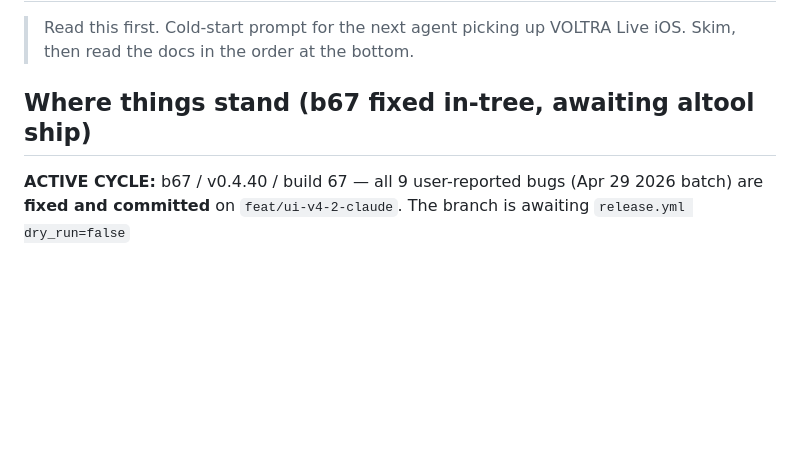
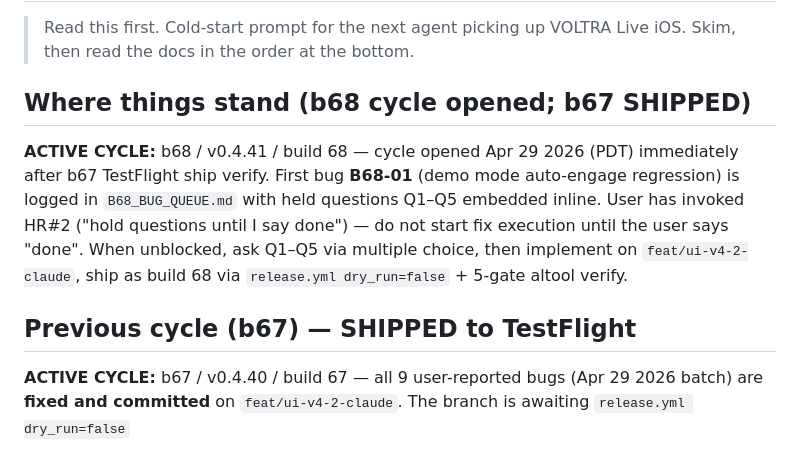
Before and after one commit to 5frctqwvmn-ship-it/voltra-live-ios, a Markdown page: docs/handoff/09_NEXT_AGENT_PROMPT.md, the part around the change. Rendered like a GitHub page; blank space fills up the shorter version.

```diff
--- a/docs/handoff/09_NEXT_AGENT_PROMPT.md
+++ b/docs/handoff/09_NEXT_AGENT_PROMPT.md
@@ -4,7 +4,19 @@
 > up VOLTRA Live iOS. Skim, then read the docs in the order at
 > the bottom.
 
-## Where things stand (b67 fixed in-tree, awaiting altool ship)
+## Where things stand (b68 cycle opened; b67 SHIPPED)
+
+**ACTIVE CYCLE:** b68 / v0.4.41 / build 68 — cycle opened
+Apr 29 2026 (PDT) immediately after b67 TestFlight ship
+verify. First bug **B68-01** (demo mode auto-engage regression)
+is logged in `B68_BUG_QUEUE.md` with held questions Q1–Q5
+embedded inline. User has invoked HR#2 ("hold questions until I
+say done") — do not start fix execution until the user says
+"done". When unblocked, ask Q1–Q5 via multiple choice, then
+implement on `feat/ui-v4-2-claude`, ship as build 68 via
+`release.yml dry_run=false` + 5-gate altool verify.
+
+## Previous cycle (b67) — SHIPPED to TestFlight
 
 **ACTIVE CYCLE:** b67 / v0.4.40 / build 67 — all 9 user-reported
 bugs (Apr 29 2026 batch) are **fixed and committed** on
```
Also changed, not shown: docs/handoff/06_KNOWN_ISSUES.md (+12 -0 lines), docs/handoff/B68_BUG_QUEUE.md (added, +131 -0 lines).
